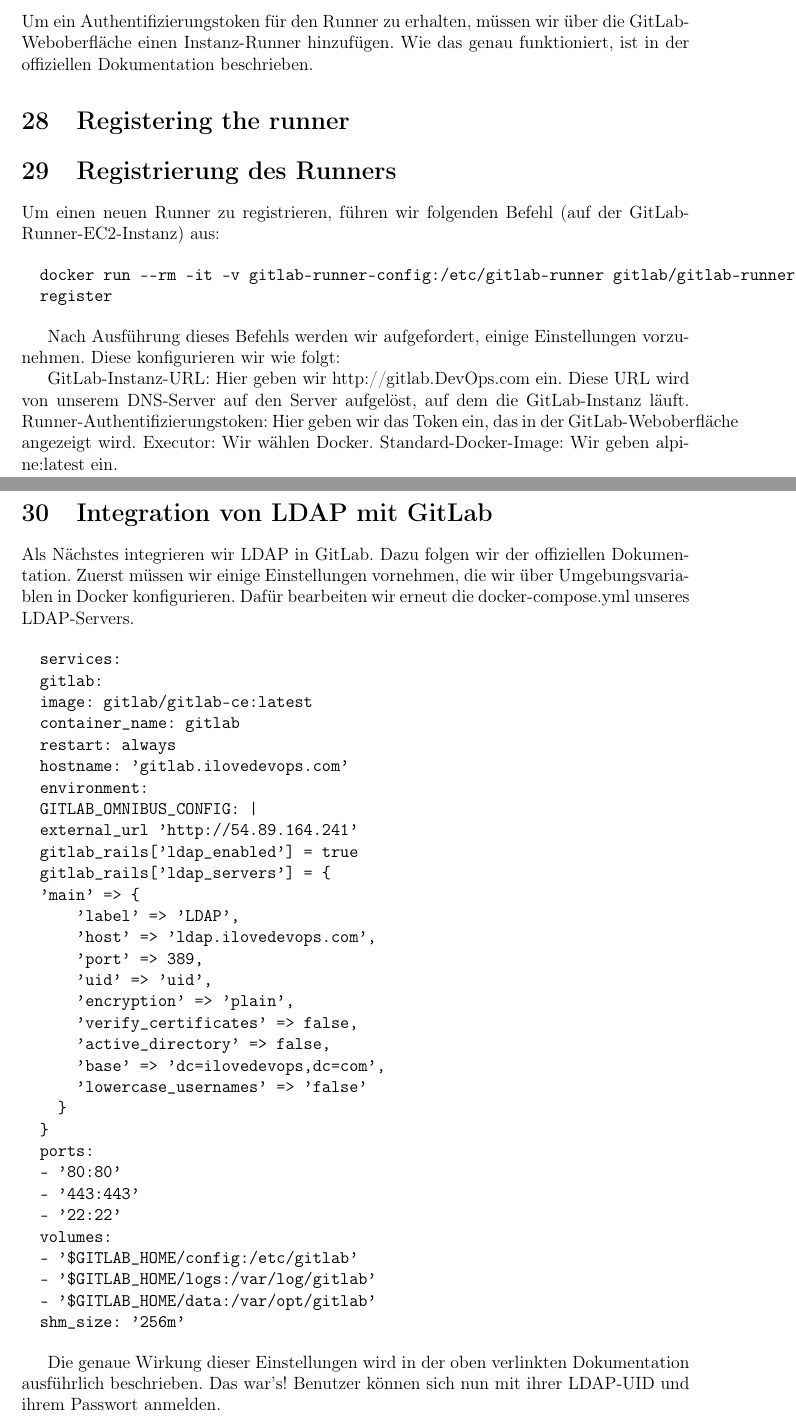
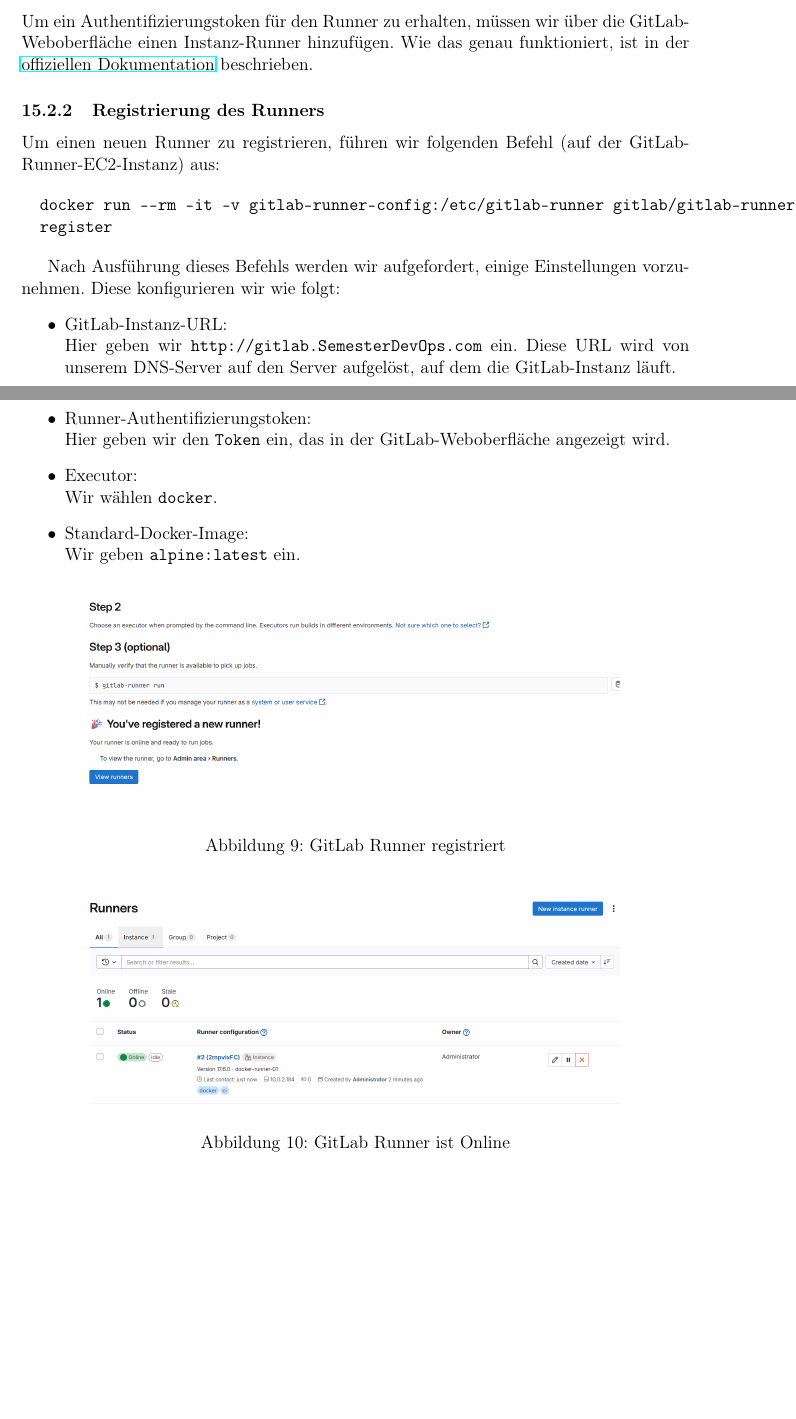
Before and after one commit to LRenTi/BIF3_DEVOPS, a LaTeX document (Milestone 2/Protokoll/protocol1.tex): two parts of pages 25 and 26 of 28, joined at a grey line, cut so that both start at the same text, the shorter picture padded with empty space. Compiled offline with pdfLaTeX.

Commit message:
Updated tex

```diff
--- a/Milestone 2/Protokoll/protocol1.tex
+++ b/Milestone 2/Protokoll/protocol1.tex
@@ -842,9 +843,7 @@
 Um ein Authentifizierungstoken für den Runner zu erhalten, müssen wir über die GitLab-Weboberfläche einen Instanz-Runner hinzufügen.
-Wie das genau funktioniert, ist in der offiziellen Dokumentation beschrieben.
+Wie das genau funktioniert, ist in der \href{https://docs.gitlab.com/17.6/ee/ci/runners/runners_scope.html#create-an-instance-runner-with-a-runner-authentication-token}{offiziellen Dokumentation} beschrieben.
 
-\section{Registering the runner}
-
-\section{Registrierung des Runners}
+\subsubsection{Registrierung des Runners}
 Um einen neuen Runner zu registrieren, führen wir folgenden Befehl (auf der GitLab-Runner-EC2-Instanz) aus:
 
 \begin{verbatim}
@@ -853,54 +852,29 @@
 \end{verbatim}
 
 Nach Ausführung dieses Befehls werden wir aufgefordert, einige Einstellungen vorzunehmen. Diese konfigurieren wir wie folgt:
+\begin{itemize}
+\item GitLab-Instanz-URL:
+	\\ Hier geben wir \texttt{http://gitlab.SemesterDevOps.com} ein. Diese URL wird von unserem DNS-Server auf den Server aufgelöst, auf dem die GitLab-Instanz läuft.
+\item Runner-Authentifizierungstoken:
+	\\ Hier geben wir den \texttt{Token} ein, das in der GitLab-Weboberfläche angezeigt wird.
+\item Executor:
+	\\ Wir wählen \texttt{docker}.
+\item Standard-Docker-Image:
+	\\ Wir geben \texttt{alpine:latest} ein.
+\end{itemize}
 
-GitLab-Instanz-URL: Hier geben wir http://gitlab.DevOps.com ein. Diese URL wird von unserem DNS-Server auf den Server aufgelöst, auf dem die GitLab-Instanz läuft.
-Runner-Authentifizierungstoken: Hier geben wir das Token ein, das in der GitLab-Weboberfläche angezeigt wird.
-Executor: Wir wählen Docker.
-Standard-Docker-Image: Wir geben alpine:latest ein.
-
-\section{Integration von LDAP mit GitLab} Als Nächstes integrieren wir LDAP in GitLab. Dazu folgen wir der offiziellen Dokumentation.
-Zuerst müssen wir einige Einstellungen vornehmen, die wir über Umgebungsvariablen in Docker konfigurieren. Dafür bearbeiten wir erneut die docker-compose.yml unseres LDAP-Servers.
-
-\begin{verbatim}
-		services:
-		gitlab:
-		image: gitlab/gitlab-ce:latest
-		container_name: gitlab
-		restart: always
-		hostname: 'gitlab.ilovedevops.com'
-		environment:
-		GITLAB_OMNIBUS_CONFIG: |
-		external_url 'http://54.89.164.241'
-		gitlab_rails['ldap_enabled'] = true
-		gitlab_rails['ldap_servers'] = {
-		'main' => {
-						'label' => 'LDAP',
-						'host' => 'ldap.ilovedevops.com',
-						'port' => 389,
-						'uid' => 'uid',
-						'encryption' => 'plain',
-						'verify_certificates' => false,
-						'active_directory' => false,
-						'base' => 'dc=ilovedevops,dc=com',
-						'lowercase_usernames' => 'false'
-				}
-		}
-		ports:
-		- '80:80'
-		- '443:443'
-		- '22:22'
-		volumes:
-		- '$GITLAB_HOME/config:/etc/gitlab'
-		- '$GITLAB_HOME/logs:/var/log/gitlab'
-		- '$GITLAB_HOME/data:/var/opt/gitlab'
-		shm_size: '256m'
-\end{verbatim}
-
-Die genaue Wirkung dieser Einstellungen wird in der oben verlinkten Dokumentation ausführlich beschrieben.
-Das war’s! Benutzer können sich nun mit ihrer LDAP-UID und ihrem Passwort anmelden.
-
-
+\begin{figure}[H]
+	\centering
+	\includegraphics[width=0.8\textwidth]{data/RUNNER_GEHT.png}
+	\caption{GitLab Runner registriert}
+	\label{fig:GitLab Runner registriert}
+\end{figure}
+\begin{figure}[H]
+	\centering
+	\includegraphics[width=0.8\textwidth]{data/RUNNER_ONLINE.png}
+	\caption{GitLab Runner ist Online}
+	\label{fig:GitLab Runner ist Online}
+\end{figure}
 
 
 \newpage
```
Also changed, not shown: Milestone 2/Protokoll/protocol1.pdf, Milestone 2/Protokoll/protocol1.tex (65 more changed lines).
